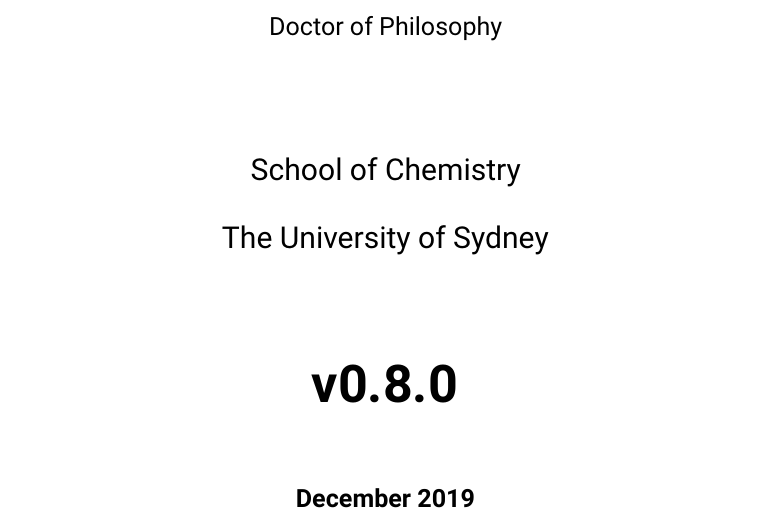
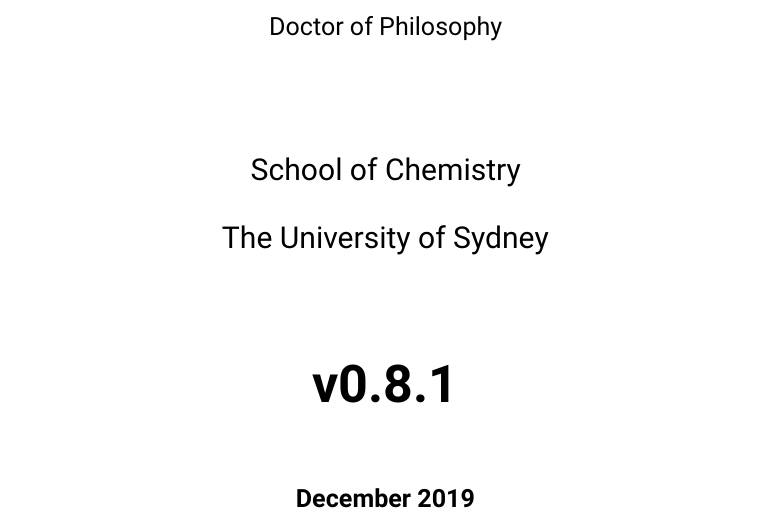
Before and after one commit to malramsay64/phd-thesis, a LaTeX thesis (thesis.tex, which reads version.tex): part of page 1 of 11, cut so that both start at the same text. Compiled offline with XeLaTeX; a missing font is replaced by an installed copy or a similar font.

Commit message:
chore(release): phd-thesis 0.8.1
fix: Remove conclusion chapter.

```diff
--- a/version.tex
+++ b/version.tex
@@ -1 +1 @@
-\providecommand{\version}{0.8.0}
+\providecommand{\version}{0.8.1}
```
